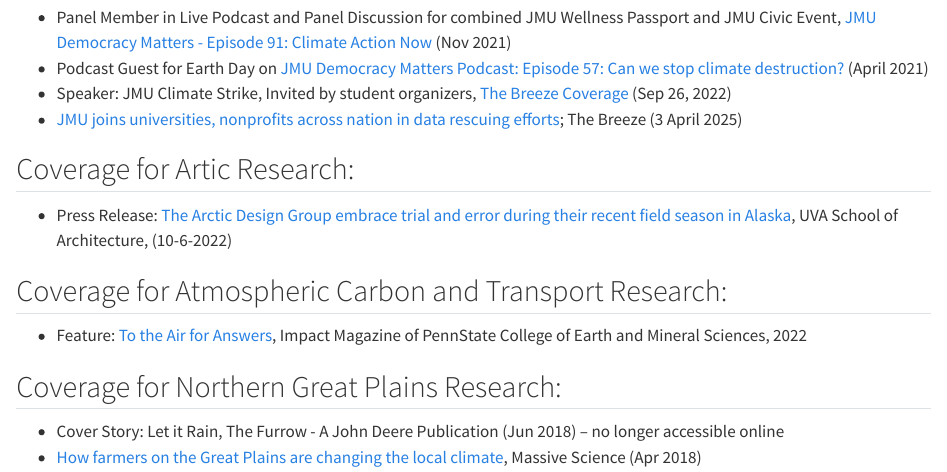
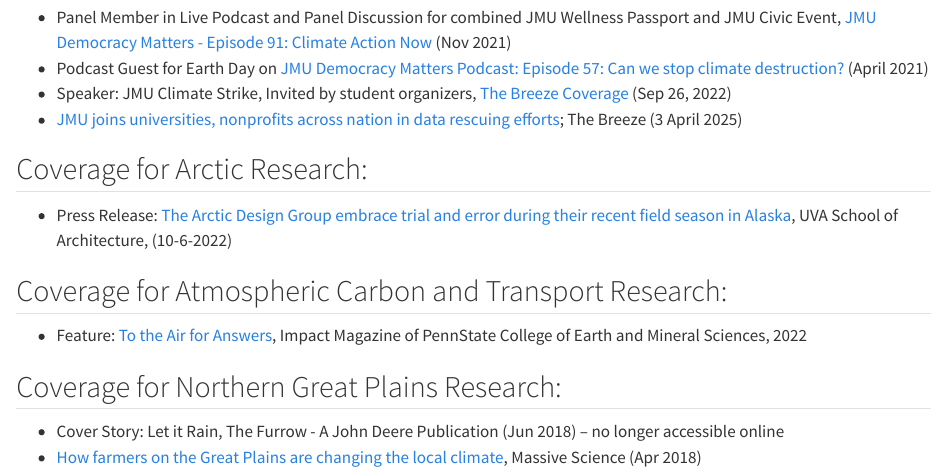
Before and after one commit to TobGerken/mywebsite, a Quarto document (coverage.qmd): the page in a window 1100 px wide, from 220 px down. Rendered offline with R 4.5, knitr and Pandoc in place of Quarto, with nearby package versions.

Commit message:
coverage added

```diff
--- a/coverage.qmd
+++ b/coverage.qmd
@@ -10,7 +10,7 @@
 - [JMU joins universities, nonprofits across nation in data rescuing efforts](https://www.breezejmu.org/news/jmu-joins-universities-nonprofits-across-nation-in-data-rescuing-efforts/article_997d0db3-f74c-4897-9e2a-b313e52b4d89.html); The Breeze (3 April 2025)
 
 
-## Coverage for Artic Research:
+## Coverage for Arctic Research:
 - Press Release: [The Arctic Design Group embrace trial and error during their recent field season in Alaska](./files/UVA_PressRelease_ArcticResearch_2022.pdf), UVA School of Architecture, (10-6-2022)
 
 ## Coverage for Atmospheric Carbon and Transport Research:
```
